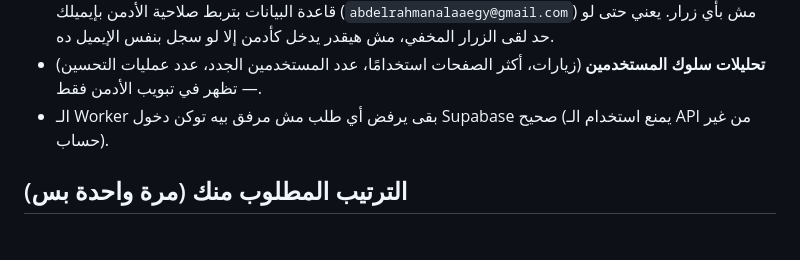
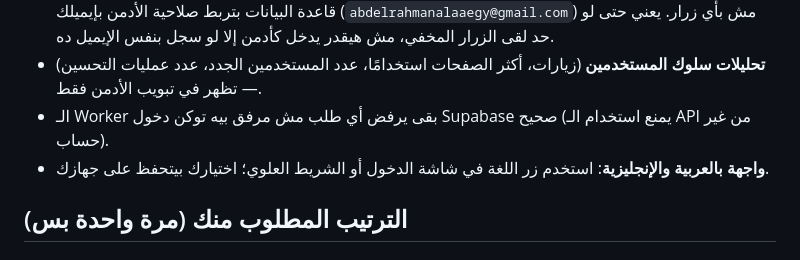
Before and after one commit to abdoalaa88/minimum, a Markdown page: README.md, the part around the change. Rendered like a GitHub page.

Commit message:
Document English and Arabic interface

```diff
--- a/README.md
+++ b/README.md
@@ -6,6 +6,7 @@
 - **لوحة أدمن مخفية**: اضغط على شعار `minimum` في شاشة تسجيل الدخول **دبل كليك (double-click)** فيظهر رابط صغير "دخول الأدمن". الدخول نفسه هو نفس زرار جوجل — لكن التطبيق بيتعرف إنك أدمن تلقائيًا لأن قاعدة البيانات بتربط صلاحية الأدمن بإيميلك (`abdelrahmanalaaegy@gmail.com`) مش بأي زرار. يعني حتى لو حد لقى الزرار المخفي، مش هيقدر يدخل كأدمن إلا لو سجل بنفس الإيميل ده.
 - **تحليلات سلوك المستخدمين** (زيارات، أكثر الصفحات استخدامًا، عدد المستخدمين الجدد، عدد عمليات التحسين) — تظهر في تبويب الأدمن فقط.
 - الـ Worker بقى يرفض أي طلب مش مرفق بيه توكن دخول Supabase صحيح (يمنع استخدام الـ API من غير حساب).
+- **واجهة بالعربية والإنجليزية**: استخدم زر اللغة في شاشة الدخول أو الشريط العلوي؛ اختيارك بيتحفظ على جهازك.
 
 ## الترتيب المطلوب منك (مرة واحدة بس)
 
```
